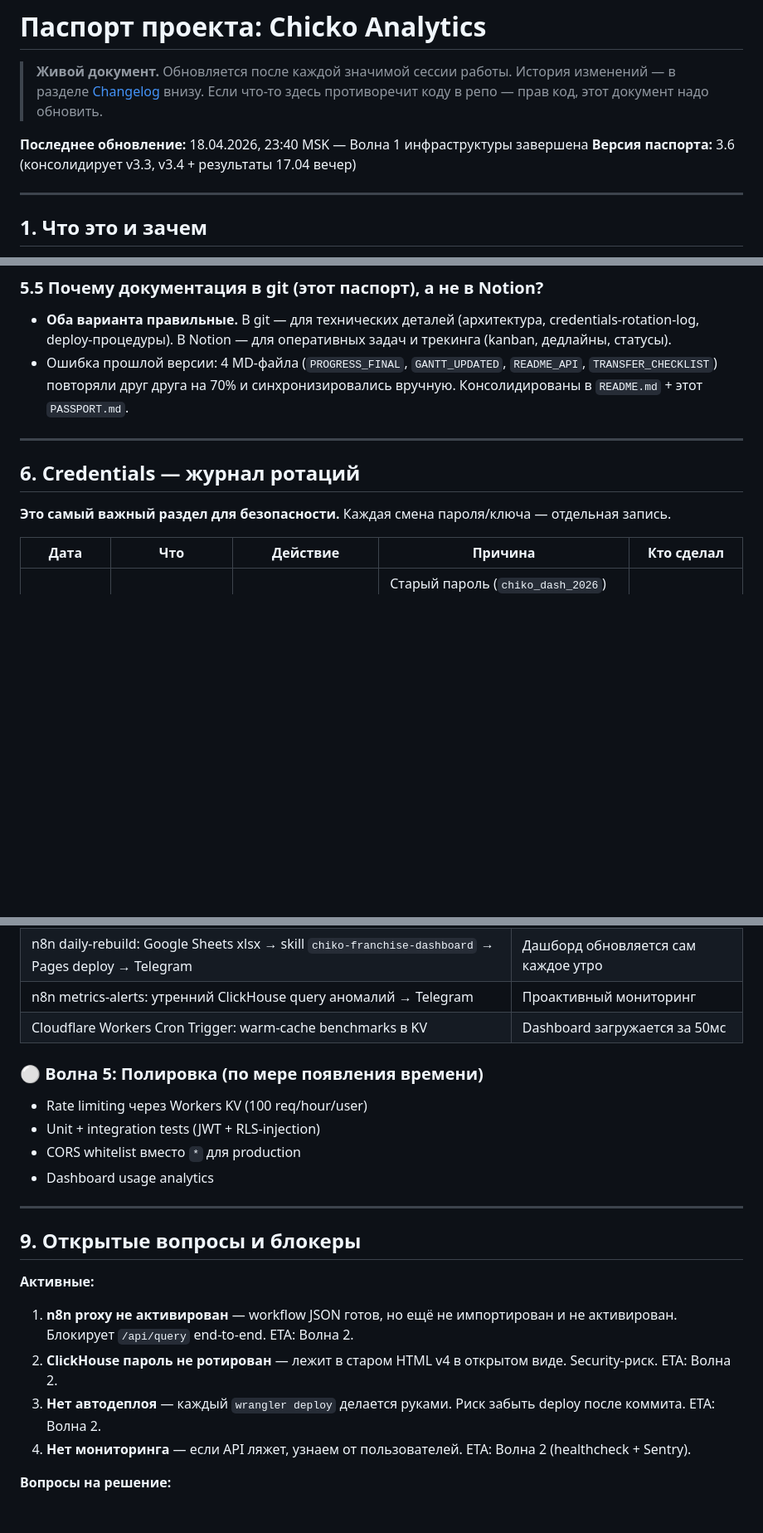
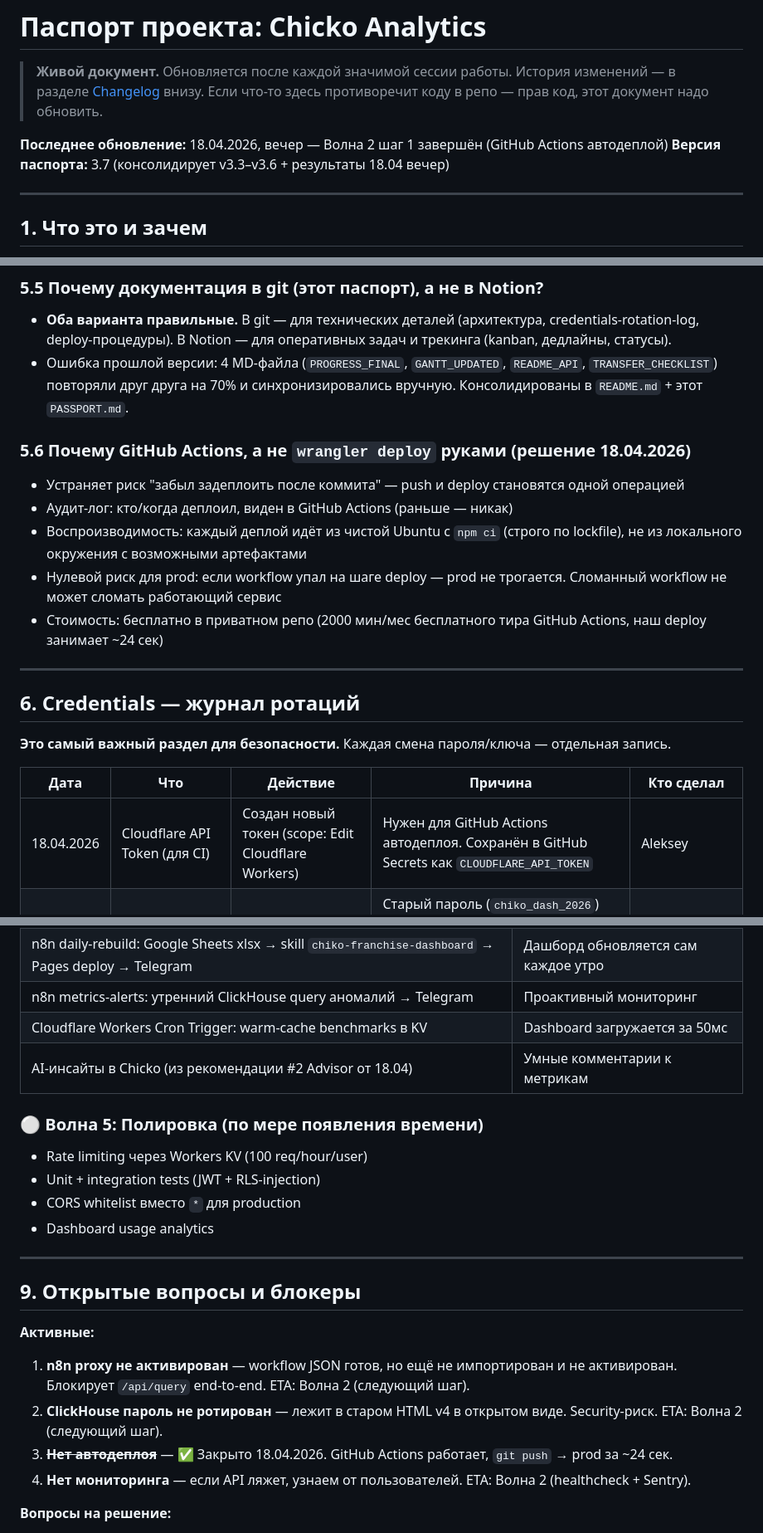
Before and after one commit to AlexMelnikov1976/ChickoDash, a Markdown page: docs/PASSPORT.md, 3 parts joined by grey strips. Shown at 83% size. Drawn GitHub-style; blank space fills up the shorter version.

```diff
--- a/docs/PASSPORT.md
+++ b/docs/PASSPORT.md
@@ -4,8 +4,8 @@
 > История изменений — в разделе [Changelog](#10-changelog) внизу.
 > Если что-то здесь противоречит коду в репо — прав код, этот документ надо обновить.
 
-**Последнее обновление:** 18.04.2026, 23:40 MSK — Волна 1 инфраструктуры завершена
-**Версия паспорта:** 3.6 (консолидирует v3.3, v3.4 + результаты 17.04 вечер)
+**Последнее обновление:** 18.04.2026, вечер — Волна 2 шаг 1 завершён (GitHub Actions автодеплой)
+**Версия паспорта:** 3.7 (консолидирует v3.3–v3.6 + результаты 18.04 вечер)
 
 ---
 
@@ -130,6 +132,14 @@
 - **Оба варианта правильные.** В git — для технических деталей (архитектура, credentials-rotation-log, deploy-процедуры). В Notion — для оперативных задач и трекинга (kanban, дедлайны, статусы).
 - Ошибка прошлой версии: 4 MD-файла (`PROGRESS_FINAL`, `GANTT_UPDATED`, `README_API`, `TRANSFER_CHECKLIST`) повторяли друг друга на 70% и синхронизировались вручную. Консолидированы в `README.md` + этот `PASSPORT.md`.
 
+### 5.6 Почему GitHub Actions, а не `wrangler deploy` руками (решение 18.04.2026)
+
+- Устраняет риск "забыл задеплоить после коммита" — push и deploy становятся одной операцией
+- Аудит-лог: кто/когда деплоил, виден в GitHub Actions (раньше — никак)
+- Воспроизводимость: каждый деплой идёт из чистой Ubuntu с `npm ci` (строго по lockfile), не из локального окружения с возможными артефактами
+- Нулевой риск для prod: если workflow упал на шаге deploy — prod не трогается. Сломанный workflow не может сломать работающий сервис
+- Стоимость: бесплатно в приватном репо (2000 мин/мес бесплатного тира GitHub Actions, наш deploy занимает ~24 сек)
+
 ---
 
 ## 6. Credentials — журнал ротаций
@@ -138,6 +148,7 @@
 
 | Дата | Что | Действие | Причина | Кто сделал |
 |---|---|---|---|---|
+| 18.04.2026 | Cloudflare API Token (для CI) | Создан новый токен (scope: Edit Cloudflare Workers) | Нужен для GitHub Actions автодеплоя. Сохранён в GitHub Secrets как `CLOUDFLARE_API_TOKEN` | Aleksey |
 | 17.04.2026 | ClickHouse `dashboard_ro` | Плановая ротация — TODO | Старый пароль (`chiko_dash_2026`) был захардкожен в HTML-дашборде v4. Пароль попадал в открытый код любому, у кого был HTML-файл | Ожидает выполнения |
 | 17.04.2026 | Локальный `.dev.vars` | Удалён старый пароль, placeholder `TODO-replace-when-n8n-ready` | Подготовка к ротации, чтобы случайно не закоммитить | Aleksey |
 | 17.04.2026 | Wrangler secrets (production) | Пока не тронуты — ждут плановой ротации | Связаны с ротацией ClickHouse | Ожидает |
@@ -242,6 +254,7 @@
 | n8n daily-rebuild: Google Sheets xlsx → skill `chiko-franchise-dashboard` → Pages deploy → Telegram | Дашборд обновляется сам каждое утро |
 | n8n metrics-alerts: утренний ClickHouse query аномалий → Telegram | Проактивный мониторинг |
 | Cloudflare Workers Cron Trigger: warm-cache benchmarks в KV | Dashboard загружается за 50мс |
+| AI-инсайты в Chicko (из рекомендации #2 Advisor от 18.04) | Умные комментарии к метрикам |
 
 ### ⚪ Волна 5: Полировка (по мере появления времени)
 
@@ -256,9 +269,9 @@
 
 **Активные:**
 
-1. **n8n proxy не активирован** — workflow JSON готов, но ещё не импортирован и не активирован. Блокирует `/api/query` end-to-end. ETA: Волна 2.
-2. **ClickHouse пароль не ротирован** — лежит в старом HTML v4 в открытом виде. Security-риск. ETA: Волна 2.
-3. **Нет автодеплоя** — каждый `wrangler deploy` делается руками. Риск забыть deploy после коммита. ETA: Волна 2.
+1. **n8n proxy не активирован** — workflow JSON готов, но ещё не импортирован и не активирован. Блокирует `/api/query` end-to-end. ETA: Волна 2 (следующий шаг).
+2. **ClickHouse пароль не ротирован** — лежит в старом HTML v4 в открытом виде. Security-риск. ETA: Волна 2 (следующий шаг).
+3. ~~**Нет автодеплоя**~~ — ✅ Закрыто 18.04.2026. GitHub Actions работает, `git push` → prod за ~24 сек.
 4. **Нет мониторинга** — если API ляжет, узнаем от пользователей. ETA: Волна 2 (healthcheck + Sentry).
 
 **Вопросы на решение:**
```
Also changed, not shown: other parts of docs/PASSPORT.md (+42 -13 lines).
